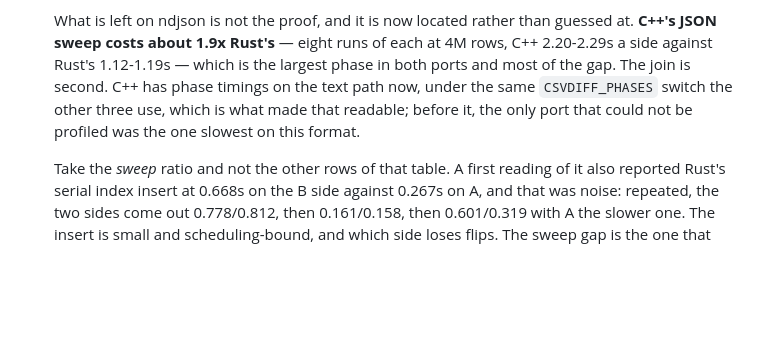
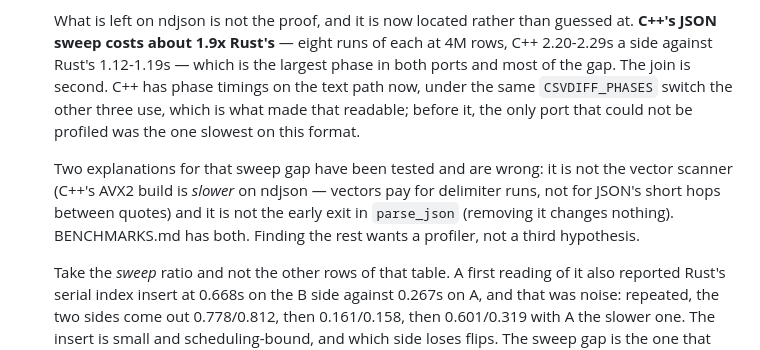
Before and after one commit to andrey-usa/csvdiff, a Markdown page: README.md, the part around the change. GitHub-like rendering; blank space fills up the shorter version.

```diff
--- a/README.md
+++ b/README.md
@@ -642,6 +642,12 @@ tests/fixtures/          every shape that has broken an engine here
    other three use, which is what made that readable; before it, the only port
    that could not be profiled was the one slowest on this format.
 
+   Two explanations for that sweep gap have been tested and are wrong: it is not
+   the vector scanner (C++'s AVX2 build is *slower* on ndjson — vectors pay for
+   delimiter runs, not for JSON's short hops between quotes) and it is not the
+   early exit in `parse_json` (removing it changes nothing). BENCHMARKS.md has
+   both. Finding the rest wants a profiler, not a third hypothesis.
+
    Take the *sweep* ratio and not the other rows of that table. A first reading
    of it also reported Rust's serial index insert at 0.668s on the B side against
    0.267s on A, and that was noise: repeated, the two sides come out 0.778/0.812,
```
Also changed, not shown: BENCHMARKS.md (+55 -0 lines).
